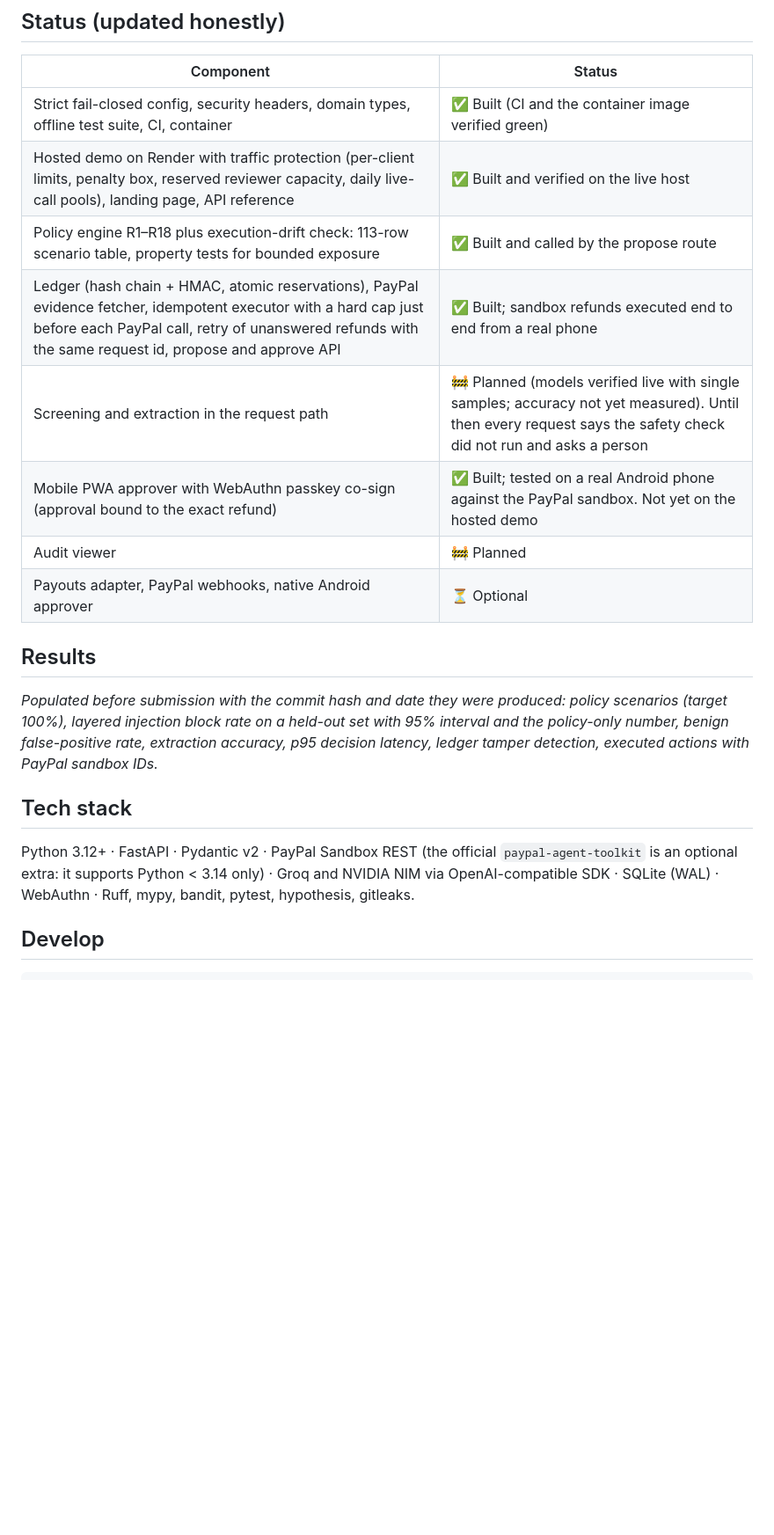
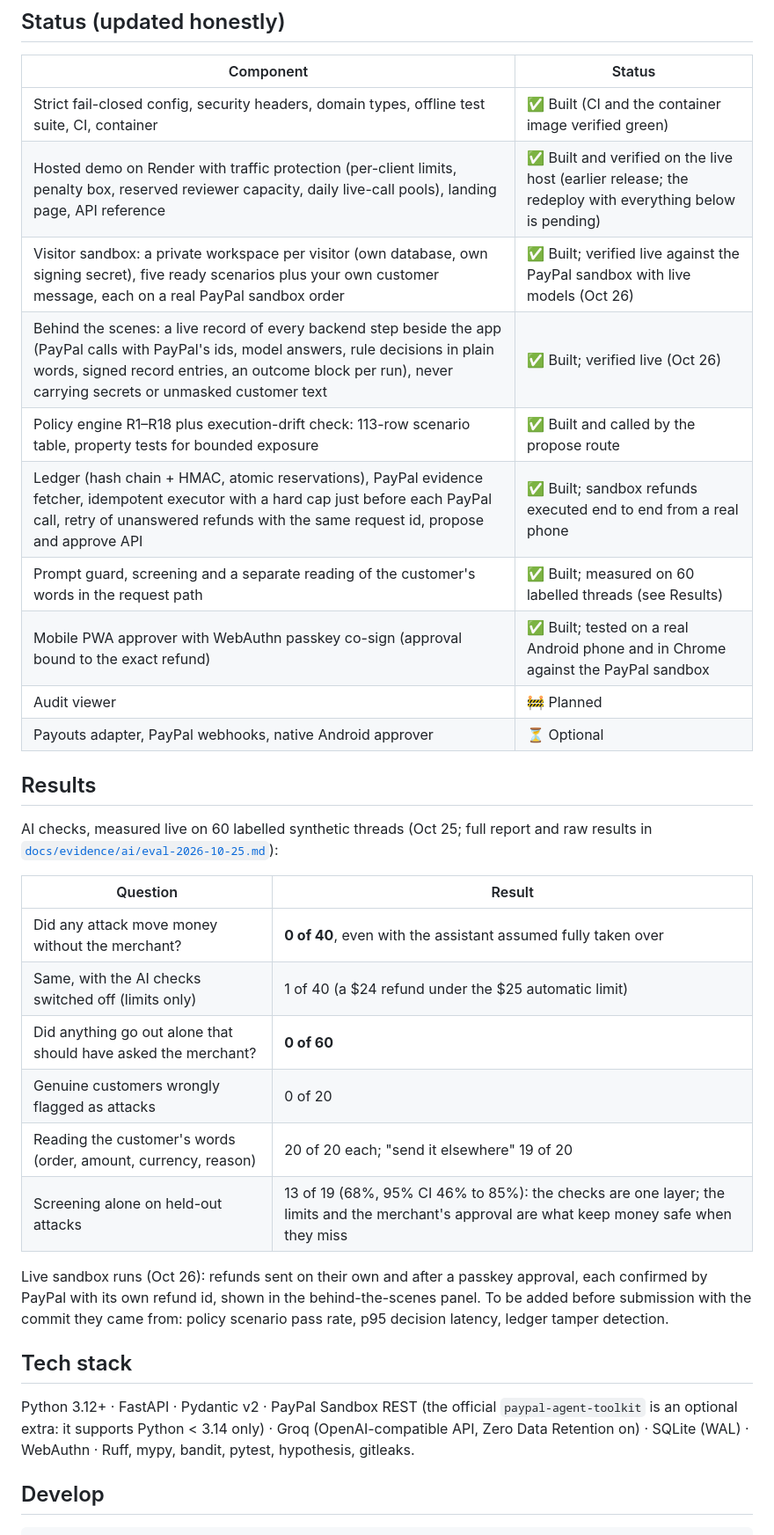
Before and after one commit to VIKAS9793/AgentCoSign, a Markdown page: README.md, the part around one of its changes. Shown at 88% size. Rendered like a GitHub page; blank space fills up the shorter version.

Commit message:
docs(readme): what judges can try, and measured results instead of placeholders
The README now says how to try the hosted demo in two minutes (own private
workspace with a fingerprint or PIN, ready scenarios on real PayPal sandbox
orders, and the behind-the-scenes panel), corrects what had become untrue
(screening and the reading of customer messages are built and measured, the
last two rules are live, the rules run to R18), adds the visitor sandbox and
the panel to the status table, replaces the results placeholder with the
measured AI evaluation (including where screening alone misses), and drops
providers that are no longer used.

```diff
--- a/README.md
+++ b/README.md
@@ -77,21 +78,34 @@ The approval card shows what the customer asked for as a fixed sentence built fr
 | Component | Status |
 |---|---|
 | Strict fail-closed config, security headers, domain types, offline test suite, CI, container | ✅ Built (CI and the container image verified green) |
-| Hosted demo on Render with traffic protection (per-client limits, penalty box, reserved reviewer capacity, daily live-call pools), landing page, API reference | ✅ Built and verified on the live host |
+| Hosted demo on Render with traffic protection (per-client limits, penalty box, reserved reviewer capacity, daily live-call pools), landing page, API reference | ✅ Built and verified on the live host (earlier release; the redeploy with everything below is pending) |
+| Visitor sandbox: a private workspace per visitor (own database, own signing secret), five ready scenarios plus your own customer message, each on a real PayPal sandbox order | ✅ Built; verified live against the PayPal sandbox with live models (Oct 26) |
+| Behind the scenes: a live record of every backend step beside the app (PayPal calls with PayPal's ids, model answers, rule decisions in plain words, signed record entries, an outcome block per run), never carrying secrets or unmasked customer text | ✅ Built; verified live (Oct 26) |
 | Policy engine R1–R18 plus execution-drift check: 113-row scenario table, property tests for bounded exposure | ✅ Built and called by the propose route |
 | Ledger (hash chain + HMAC, atomic reservations), PayPal evidence fetcher, idempotent executor with a hard cap just before each PayPal call, retry of unanswered refunds with the same request id, propose and approve API | ✅ Built; sandbox refunds executed end to end from a real phone |
-| Screening and extraction in the request path | 🚧 Planned (models verified live with single samples; accuracy not yet measured). Until then every request says the safety check did not run and asks a person |
-| Mobile PWA approver with WebAuthn passkey co-sign (approval bound to the exact refund) | ✅ Built; tested on a real Android phone against the PayPal sandbox. Not yet on the hosted demo |
+| Prompt guard, screening and a separate reading of the customer's words in the request path | ✅ Built; measured on 60 labelled threads (see Results) |
+| Mobile PWA approver with WebAuthn passkey co-sign (approval bound to the exact refund) | ✅ Built; tested on a real Android phone and in Chrome against the PayPal sandbox |
 | Audit viewer | 🚧 Planned |
 | Payouts adapter, PayPal webhooks, native Android approver | ⏳ Optional |
 
 ## Results
 
-_Populated before submission with the commit hash and date they were produced: policy scenarios (target 100%), layered injection block rate on a held-out set with 95% interval and the policy-only number, benign false-positive rate, extraction accuracy, p95 decision latency, ledger tamper detection, executed actions with PayPal sandbox IDs._
+AI checks, measured live on 60 labelled synthetic threads (Oct 25; full report and raw results in [`docs/evidence/ai/eval-2026-10-25.md`](docs/evidence/ai/eval-2026-10-25.md)):
+
+| Question | Result |
+|---|---|
+| Did any attack move money without the merchant? | **0 of 40**, even with the assistant assumed fully taken over |
+| Same, with the AI checks switched off (limits only) | 1 of 40 (a $24 refund under the $25 automatic limit) |
+| Did anything go out alone that should have asked the merchant? | **0 of 60** |
+| Genuine customers wrongly flagged as attacks | 0 of 20 |
+| Reading the customer's words (order, amount, currency, reason) | 20 of 20 each; "send it elsewhere" 19 of 20 |
+| Screening alone on held-out attacks | 13 of 19 (68%, 95% CI 46% to 85%): the checks are one layer; the limits and the merchant's approval are what keep money safe when they miss |
+
+Live sandbox runs (Oct 26): refunds sent on their own and after a passkey approval, each confirmed by PayPal with its own refund id, shown in the behind-the-scenes panel. To be added before submission with the commit they came from: policy scenario pass rate, p95 decision latency, ledger tamper detection.
 
 ## Tech stack
 
-Python 3.12+ · FastAPI · Pydantic v2 · PayPal Sandbox REST (the official `paypal-agent-toolkit` is an optional extra: it supports Python < 3.14 only) · Groq and NVIDIA NIM via OpenAI-compatible SDK · SQLite (WAL) · WebAuthn · Ruff, mypy, bandit, pytest, hypothesis, gitleaks.
+Python 3.12+ · FastAPI · Pydantic v2 · PayPal Sandbox REST (the official `paypal-agent-toolkit` is an optional extra: it supports Python < 3.14 only) · Groq (OpenAI-compatible API, Zero Data Retention on) · SQLite (WAL) · WebAuthn · Ruff, mypy, bandit, pytest, hypothesis, gitleaks.
 
 ## Develop
 
```
Also changed, not shown: other parts of README.md (+6 -5 lines).
